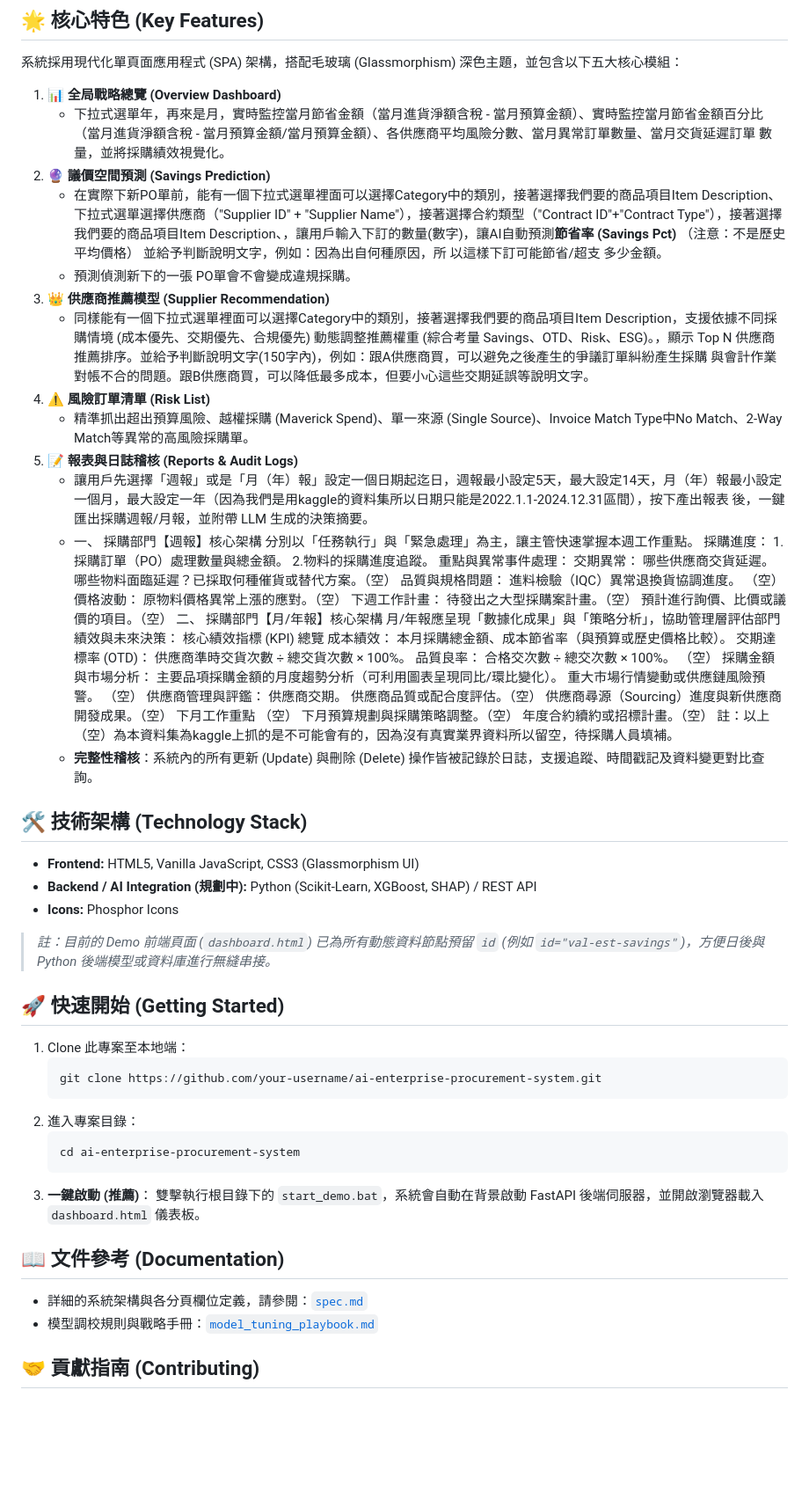
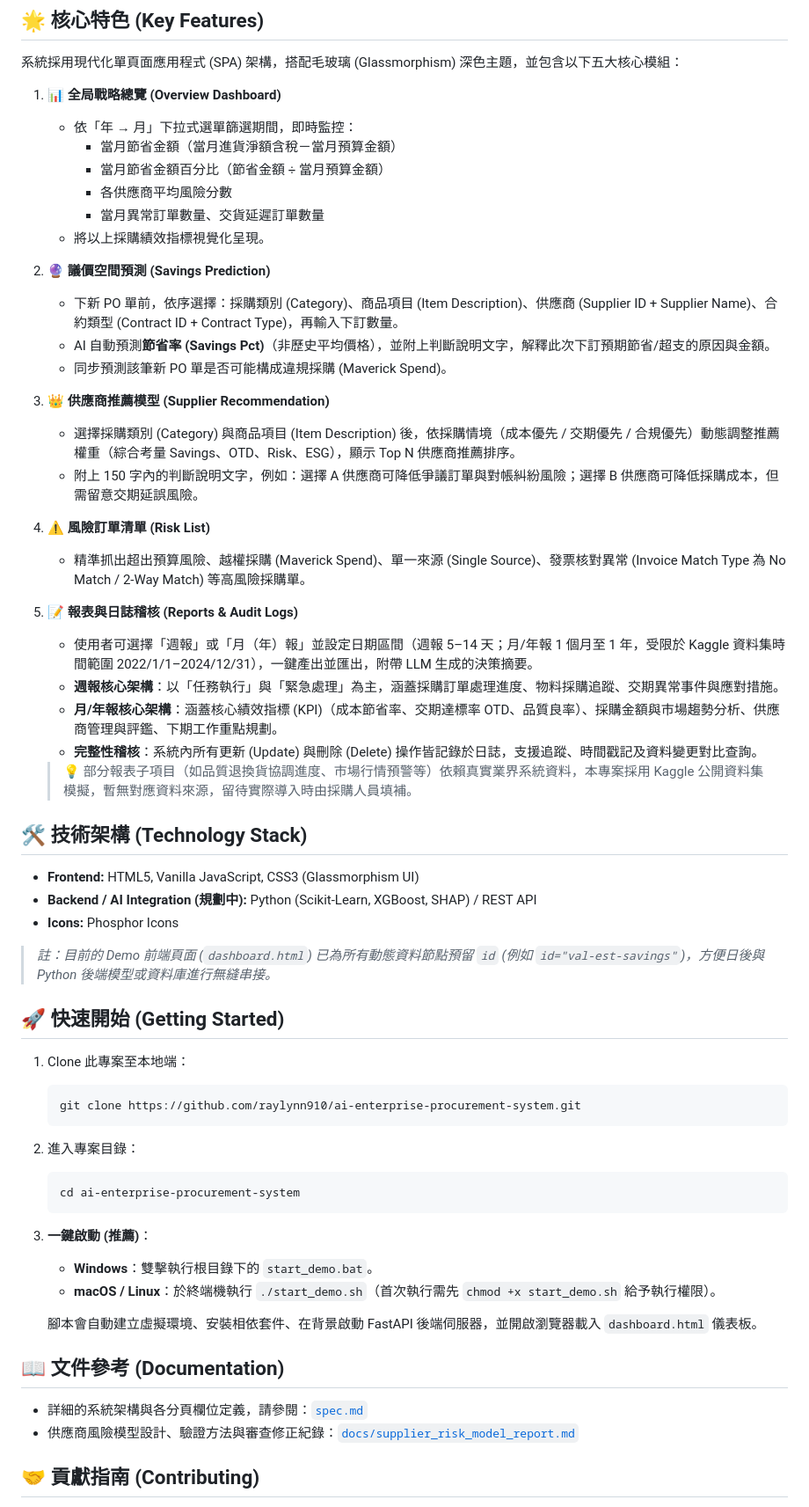
Before and after one commit to raylynn910/ai-enterprise-procurement-system, a Markdown page: README.md, the part around the change. Shown at 88% size. Drawn GitHub-style; blank space fills up the shorter version.

Commit message:
docs: fix README formatting, dead links, and platform coverage
- Reformat feature list bullets from run-on prose into scannable
  sub-lists (Overview Dashboard, Savings Prediction, Supplier
  Recommendation, Reports & Audit Logs)
- Remove internal draft placeholders ("（空）") scattered through the
  report spec section; consolidate the caveat into one note
- Fix clone URL placeholder (your-username -> raylynn910), which
  would have failed for anyone copy-pasting it
- Add macOS/Linux start_demo.sh instructions alongside the existing
  Windows start_demo.bat steps (README only documented Windows)
- Fix dead link to non-existent model_tuning_playbook.md; point to
  docs/supplier_risk_model_report.md instead, which actually exists

Co-Authored-By: Claude Sonnet 5 <noreply@anthropic.com>

````diff
--- a/README.md
+++ b/README.md
@@ -9,54 +9,28 @@
 系統採用現代化單頁面應用程式 (SPA) 架構，搭配毛玻璃 (Glassmorphism) 深色主題，並包含以下五大核心模組：
 
 1. 📊 **全局戰略總覽 (Overview Dashboard)**
-   - 下拉式選單年，再來是月，實時監控當月節省金額（當月進貨淨額含稅 - 當月預算金額）、實時監控當月節省金額百分比（當月進貨淨額含稅 - 當月預算金額/當月預算金額）、各供應商平均風險分數、當月異常訂單數量、當月交貨延遲訂單
-   數量，並將採購績效視覺化。
+   - 依「年 → 月」下拉式選單篩選期間，即時監控：
+     - 當月節省金額（當月進貨淨額含稅－當月預算金額）
+     - 當月節省金額百分比（節省金額 ÷ 當月預算金額）
+     - 各供應商平均風險分數
+     - 當月異常訂單數量、交貨延遲訂單數量
+   - 將以上採購績效指標視覺化呈現。
 2. 🔮 **議價空間預測 (Savings Prediction)**
-   - 在實際下新PO單前，能有一個下拉式選單裡面可以選擇Category中的類別，接著選擇我們要的商品項目Item Description、下拉式選單選擇供應商（"Supplier ID" + "Supplier Name"），接著選擇合約類型（"Contract
-   ID"+"Contract Type"），接著選擇我們要的商品項目Item Description、，讓用戶輸入下訂的數量(數字)，讓AI自動預測**節省率 (Savings Pct)** （注意：不是歷史平均價格） 並給予判斷說明文字，例如：因為出自何種原因，所
-   以這樣下訂可能節省/超支 多少金額。
-   - 預測偵測新下的一張 PO單會不會變成違規採購。
+   - 下新 PO 單前，依序選擇：採購類別 (Category)、商品項目 (Item Description)、供應商 (Supplier ID + Supplier Name)、合約類型 (Contract ID + Contract Type)，再輸入下訂數量。
+   - AI 自動預測**節省率 (Savings Pct)**（非歷史平均價格），並附上判斷說明文字，解釋此次下訂預期節省/超支的原因與金額。
+   - 同步預測該筆新 PO 單是否可能構成違規採購 (Maverick Spend)。
 3. 👑 **供應商推薦模型 (Supplier Recommendation)**
-   - 同樣能有一個下拉式選單裡面可以選擇Category中的類別，接著選擇我們要的商品項目Item Description，支援依據不同採購情境 (成本優先、交期優先、合規優先) 動態調整推薦權重 (綜合考量 Savings、OTD、Risk、ESG)。，顯示
-   Top N 供應商推薦排序。並給予判斷說明文字(150字內)，例如：跟A供應商買，可以避免之後產生的爭議訂單糾紛產生採購
-   與會計作業對帳不合的問題。跟B供應商買，可以降低最多成本，但要小心這些交期延誤等說明文字。
+   - 選擇採購類別 (Category) 與商品項目 (Item Description) 後，依採購情境（成本優先 / 交期優先 / 合規優先）動態調整推薦權重（綜合考量 Savings、OTD、Risk、ESG），顯示 Top N 供應商推薦排序。
+   - 附上 150 字內的判斷說明文字，例如：選擇 A 供應商可降低爭議訂單與對帳糾紛風險；選擇 B 供應商可降低採購成本，但需留意交期延誤風險。
 4. ⚠️ **風險訂單清單 (Risk List)**
-   - 精準抓出超出預算風險、越權採購 (Maverick Spend)、單一來源 (Single Source)、Invoice Match Type中No Match、2-Way Match等異常的高風險採購單。
+   - 精準抓出超出預算風險、越權採購 (Maverick Spend)、單一來源 (Single Source)、發票核對異常 (Invoice Match Type 為 No Match / 2-Way Match) 等高風險採購單。
 5. 📝 **報表與日誌稽核 (Reports & Audit Logs)**
-   - 讓用戶先選擇「週報」或是「月（年）報」設定一個日期起迄日，週報最小設定5天，最大設定14天，月（年）報最小設定一個月，最大設定一年（因為我們是用kaggle的資料集所以日期只能是2022.1.1-2024.12.31區間），按下產出報表      後，一鍵匯出採購週報/月報，並附帶 LLM 生成的決策摘要。
-   - 一、 採購部門【週報】核心架構
-   分別以「任務執行」與「緊急處理」為主，讓主管快速掌握本週工作重點。
-   採購進度：
-   1.採購訂單（PO）處理數量與總金額。
-   2.物料的採購進度追蹤。
-   重點與異常事件處理：
-   交期異常：
-   哪些供應商交貨延遲。
-   哪些物料面臨延遲？已採取何種催貨或替代方案。（空）
-   品質與規格問題：
-   進料檢驗（IQC）異常退換貨協調進度。 （空）
-   價格波動： 原物料價格異常上漲的應對。（空）
-   下週工作計畫：
-   待發出之大型採購案計畫。（空）
-   預計進行詢價、比價或議價的項目。（空）
-   二、 採購部門【月/年報】核心架構
-   月/年報應呈現「數據化成果」與「策略分析」，協助管理層評估部門績效與未來決策：
-   核心績效指標 (KPI) 總覽
-   成本績效： 本月採購總金額、成本節省率（與預算或歷史價格比較）。
-   交期達標率 (OTD)： 供應商準時交貨次數 ÷ 總交貨次數 × 100%。
-   品質良率： 合格交次數 ÷ 總交次數 × 100%。 （空）
-   採購金額與市場分析：
-   主要品項採購金額的月度趨勢分析（可利用圖表呈現同比/環比變化）。
-   重大市場行情變動或供應鏈風險預警。 （空）
-   供應商管理與評鑑：
-   供應商交期。
-   供應商品質或配合度評估。（空）
-   供應商尋源（Sourcing）進度與新供應商開發成果。（空）
-   下月工作重點 （空）
-   下月預算規劃與採購策略調整。（空）
-   年度合約續約或招標計畫。（空）
-   註：以上（空）為本資料集為kaggle上抓的是不可能會有的，因為沒有真實業界資料所以留空，待採購人員填補。
-   - **完整性稽核**：系統內的所有更新 (Update) 與刪除 (Delete) 操作皆被記錄於日誌，支援追蹤、時間戳記及資料變更對比查詢。
+   - 使用者可選擇「週報」或「月（年）報」並設定日期區間（週報 5–14 天；月/年報 1 個月至 1 年，受限於 Kaggle 資料集時間範圍 2022/1/1–2024/12/31），一鍵產出並匯出，附帶 LLM 生成的決策摘要。
+   - **週報核心架構**：以「任務執行」與「緊急處理」為主，涵蓋採購訂單處理進度、物料採購追蹤、交期異常事件與應對措施。
+   - **月/年報核心架構**：涵蓋核心績效指標 (KPI)（成本節省率、交期達標率 OTD、品質良率）、採購金額與市場趨勢分析、供應商管理與評鑑、下期工作重點規劃。
+   - **完整性稽核**：系統內所有更新 (Update) 與刪除 (Delete) 操作皆記錄於日誌，支援追蹤、時間戳記及資料變更對比查詢。
+
+   > 💡 部分報表子項目（如品質退換貨協調進度、市場行情預警等）依賴真實業界系統資料，本專案採用 Kaggle 公開資料集模擬，暫無對應資料來源，留待實際導入時由採購人員填補。
 
 ## 🛠️ 技術架構 (Technology Stack)
 
@@ -70,19 +44,22 @@
 
 1. Clone 此專案至本地端：
    ```bash
-   git clone https://github.com/your-username/ai-enterprise-procurement-system.git
+   git clone https://github.com/raylynn910/ai-enterprise-procurement-system.git
    ```
 2. 進入專案目錄：
    ```bash
    cd ai-enterprise-procurement-system
    ```
 3. **一鍵啟動 (推薦)**：
-   雙擊執行根目錄下的 `start_demo.bat`，系統會自動在背景啟動 FastAPI 後端伺服器，並開啟瀏覽器載入 `dashboard.html` 儀表板。
+   - **Windows**：雙擊執行根目錄下的 `start_demo.bat`。
+   - **macOS / Linux**：於終端機執行 `./start_demo.sh`（首次執行需先 `chmod +x start_demo.sh` 給予執行權限）。
+
+   腳本會自動建立虛擬環境、安裝相依套件、在背景啟動 FastAPI 後端伺服器，並開啟瀏覽器載入 `dashboard.html` 儀表板。
 
 ## 📖 文件參考 (Documentation)
 
 * 詳細的系統架構與各分頁欄位定義，請參閱：[`spec.md`](./spec.md)
-* 模型調校規則與戰略手冊：[`model_tuning_playbook.md`](./model_tuning_playbook.md)
+* 供應商風險模型設計、驗證方法與審查修正紀錄：[`docs/supplier_risk_model_report.md`](./docs/supplier_risk_model_report.md)
 
 ## 🤝 貢獻指南 (Contributing)
 
````
